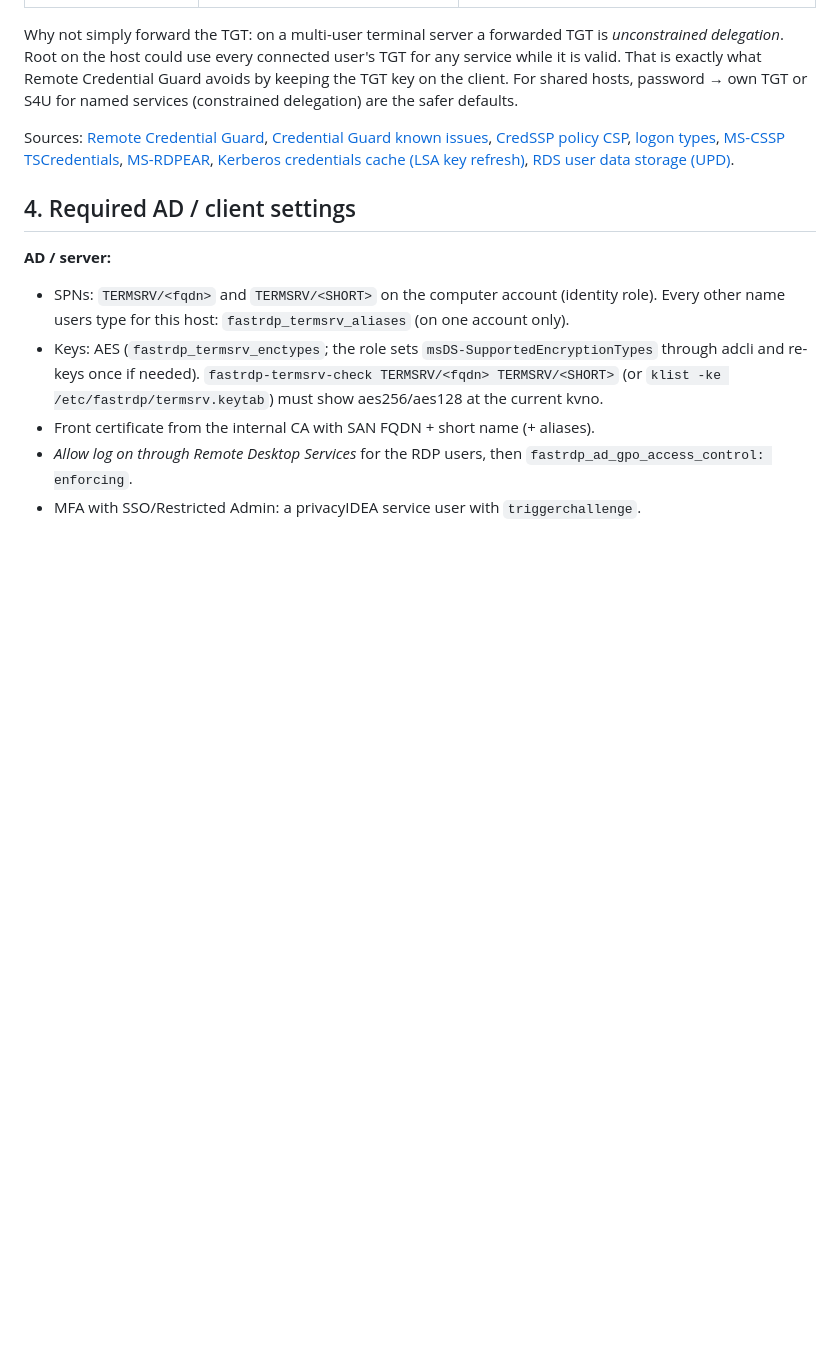
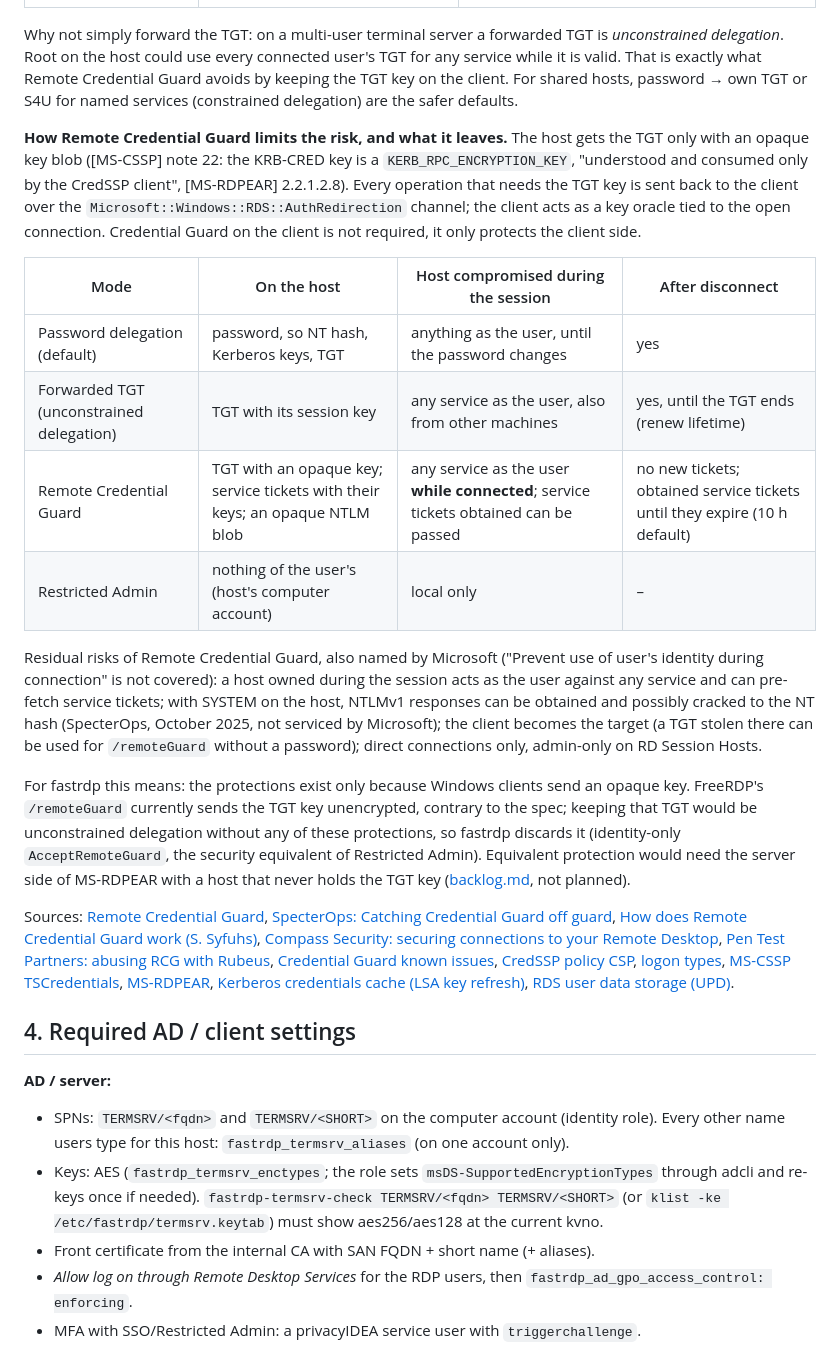
Before and after one commit to linuxrrze/fast-rdp-server, a Markdown page: docs/windows-clients.md, the part around the change. GitHub-like rendering; blank space fills up the shorter version.

Commit message:
Docs: how Remote Credential Guard limits delegation risks; K7 not planned
windows-clients.md §3.12: the host gets the TGT only with an opaque key
(MS-CSSP note 22, MS-RDPEAR), key operations go back to the client while
connected; comparison with password delegation, a forwarded TGT and
Restricted Admin; residual risks (identity use while connected, service
tickets until expiry, NTLMv1 extraction per SpecterOps 2025, client as
target). FreeRDP's /remoteGuard sends the TGT key unencrypted, so keeping it
would be unconstrained delegation without these protections.

backlog: K7 (store FreeRDP's forwarded TGT) moved to "not planned" with that
reasoning; K9 sorted after K8.

Co-Authored-By: Claude Opus 5.5 <noreply@anthropic.com>

```diff
--- a/docs/windows-clients.md
+++ b/docs/windows-clients.md
@@ -432,7 +432,42 @@ for any service while it is valid. That is exactly what Remote Credential Guard
 avoids by keeping the TGT key on the client. For shared hosts, password → own TGT or
 S4U for named services (constrained delegation) are the safer defaults.
 
+**How Remote Credential Guard limits the risk, and what it leaves.** The host gets the
+TGT only with an opaque key blob ([MS-CSSP] note 22: the KRB-CRED key is a
+`KERB_RPC_ENCRYPTION_KEY`, "understood and consumed only by the CredSSP client",
+[MS-RDPEAR] 2.2.1.2.8). Every operation that needs the TGT key is sent back to the
+client over the `Microsoft::Windows::RDS::AuthRedirection` channel; the client acts as
+a key oracle tied to the open connection. Credential Guard on the client is not
+required, it only protects the client side.
+
+| Mode | On the host | Host compromised during the session | After disconnect |
+|---|---|---|---|
+| Password delegation (default) | password, so NT hash, Kerberos keys, TGT | anything as the user, until the password changes | yes |
+| Forwarded TGT (unconstrained delegation) | TGT with its session key | any service as the user, also from other machines | yes, until the TGT ends (renew lifetime) |
+| Remote Credential Guard | TGT with an opaque key; service tickets with their keys; an opaque NTLM blob | any service as the user **while connected**; service tickets obtained can be passed | no new tickets; obtained service tickets until they expire (10 h default) |
+| Restricted Admin | nothing of the user's (host's computer account) | local only | – |
+
+Residual risks of Remote Credential Guard, also named by Microsoft ("Prevent use of
+user's identity during connection" is not covered): a host owned during the session
+acts as the user against any service and can pre-fetch service tickets; with SYSTEM on
+the host, NTLMv1 responses can be obtained and possibly cracked to the NT hash
+(SpecterOps, October 2025, not serviced by Microsoft); the client becomes the target (a
+TGT stolen there can be used for `/remoteGuard` without a password); direct
+connections only, admin-only on RD Session Hosts.
+
+For fastrdp this means: the protections exist only because Windows clients send an
+opaque key. FreeRDP's `/remoteGuard` currently sends the TGT key unencrypted, contrary
+to the spec; keeping that TGT would be unconstrained delegation without any of these
+protections, so fastrdp discards it (identity-only `AcceptRemoteGuard`, the security
+equivalent of Restricted Admin). Equivalent protection would need the server side of
+MS-RDPEAR with a host that never holds the TGT key ([backlog.md](backlog.md), not
+planned).
+
 Sources: [Remote Credential Guard](https://learn.microsoft.com/en-us/windows/security/identity-protection/remote-credential-guard),
+[SpecterOps: Catching Credential Guard off guard](https://specterops.io/blog/2025/10/23/catching-credential-guard-off-guard/),
+[How does Remote Credential Guard work (S. Syfuhs)](https://syfuhs.net/how-does-remote-credential-guard-work),
+[Compass Security: securing connections to your Remote Desktop](https://blog.compass-security.com/2023/06/securing-connections-to-your-remote-desktop/),
+[Pen Test Partners: abusing RCG with Rubeus](https://www.pentestpartners.com/security-blog/abusing-rdps-remote-credential-guard-with-rubeus-ptt/),
 [Credential Guard known issues](https://learn.microsoft.com/en-us/windows/security/identity-protection/credential-guard/considerations-known-issues),
 [CredSSP policy CSP](https://learn.microsoft.com/en-us/windows/client-management/mdm/policy-csp-admx-credssp),
 [logon types](https://learn.microsoft.com/en-us/windows-server/identity/securing-privileged-access/reference-tools-logon-types),
```
Also changed, not shown: docs/backlog.md (+9 -2 lines).
